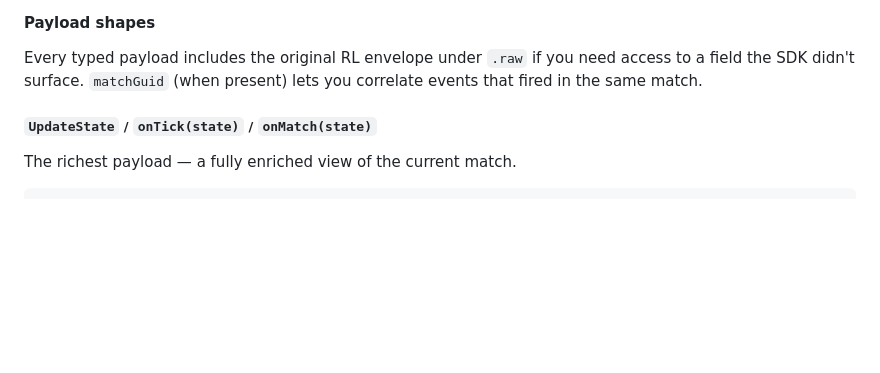
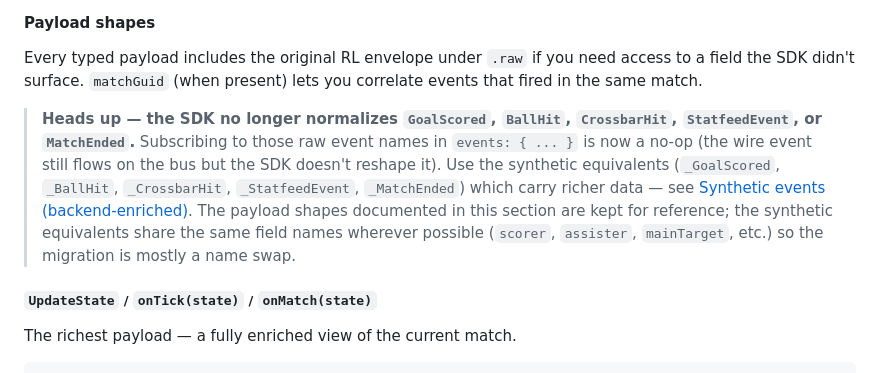
Before and after one commit to s1gh/RLToolkit, a Markdown page: docs/PLUGINS.md, the part around the change. Rendered like a GitHub page; blank space fills up the shorter version.

Commit message:
docs(plugins): note that raw-event SDK normalizers are gone
Adds a heads-up at the start of the "Payload shapes" section explaining
that subscribing to GoalScored / BallHit / CrossbarHit / StatfeedEvent /
MatchEnded in events: { ... } is now a no-op (no SDK normalizer); use
the synthetic equivalents instead.

```diff
--- a/docs/PLUGINS.md
+++ b/docs/PLUGINS.md
@@ -238,6 +238,18 @@ server-side. See [Synthetic events (backend-enriched)](#synthetic-events-backend
 Every typed payload includes the original RL envelope under `.raw` if you
 need access to a field the SDK didn't surface. `matchGuid` (when
 present) lets you correlate events that fired in the same match.
+
+> **Heads up — the SDK no longer normalizes `GoalScored`, `BallHit`,
+> `CrossbarHit`, `StatfeedEvent`, or `MatchEnded`.** Subscribing to
+> those raw event names in `events: { ... }` is now a no-op (the wire
+> event still flows on the bus but the SDK doesn't reshape it).
+> Use the synthetic equivalents (`_GoalScored`, `_BallHit`,
+> `_CrossbarHit`, `_StatfeedEvent`, `_MatchEnded`) which carry richer
+> data — see [Synthetic events (backend-enriched)](#synthetic-events-backend-enriched).
+> The payload shapes documented in this section are kept for
+> reference; the synthetic equivalents share the same field names
+> wherever possible (`scorer`, `assister`, `mainTarget`, etc.) so the
+> migration is mostly a name swap.
 
 ##### `UpdateState` / `onTick(state)` / `onMatch(state)`
 
```
